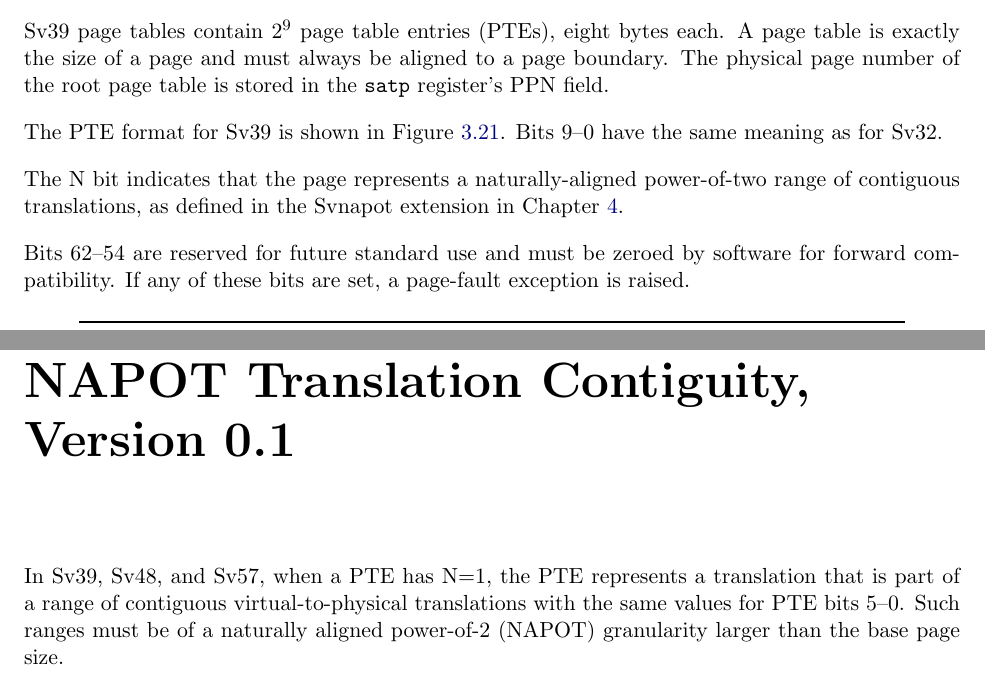
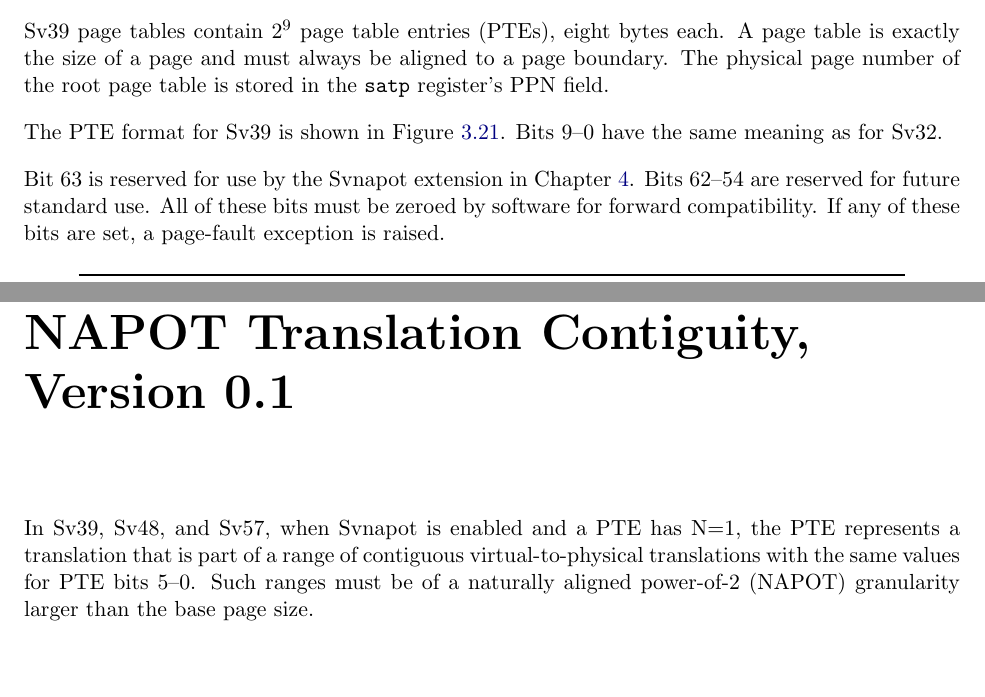
Before and after one commit to riscv/riscv-isa-manual, a LaTeX thesis (src/riscv-privileged.tex, which reads src/supervisor.tex): two parts of pages 92 and 95 of 139, joined at a grey line, cut so that both start at the same text, the shorter picture padded with empty space. Compiled offline with pdfLaTeX.

Commit message:
Clarify that N remains reserved under Sv39/48/57
Svnapot overrides that.

```diff
--- a/src/supervisor.tex
+++ b/src/supervisor.tex
@@ -1812,13 +1812,10 @@ root page table is stored in the {\tt satp} register's PPN field.
 The PTE format for Sv39 is shown in Figure~\ref{sv39pte}.  Bits 9--0
 have the same meaning as for Sv32.
 
-The N bit indicates that the page represents a
-naturally-aligned power-of-two range of contiguous translations, as defined in
-the Svnapot extension in Chapter~\ref{svnapot}.
-
-Bits 62--54 are reserved
-for future standard use and must be zeroed by software for forward compatibility.
-If any of these bits are set, a page-fault exception is raised.
+Bit 63 is reserved for use by the Svnapot extension in
+Chapter~\ref{svnapot}.  Bits 62--54 are reserved for future standard use.  All
+of these bits must be zeroed by software for forward compatibility.  If any of
+these bits are set, a page-fault exception is raised.
 
 \begin{commentary}
 We reserved several PTE bits for a possible extension that improves
@@ -2124,7 +2121,7 @@ equals 8.
 \chapter{``Svnapot'' Standard Extension for NAPOT Translation Contiguity, Version 0.1}
 \label{svnapot}
 
-In Sv39, Sv48, and Sv57, when a PTE has N=1, the PTE represents a
+In Sv39, Sv48, and Sv57, when Svnapot is enabled and a PTE has N=1, the PTE represents a
 translation that is part of a range of contiguous virtual-to-physical
 translations with the same values for PTE bits 5--0.  Such ranges must be of a
 naturally aligned power-of-2 (NAPOT) granularity larger than the base page
```
